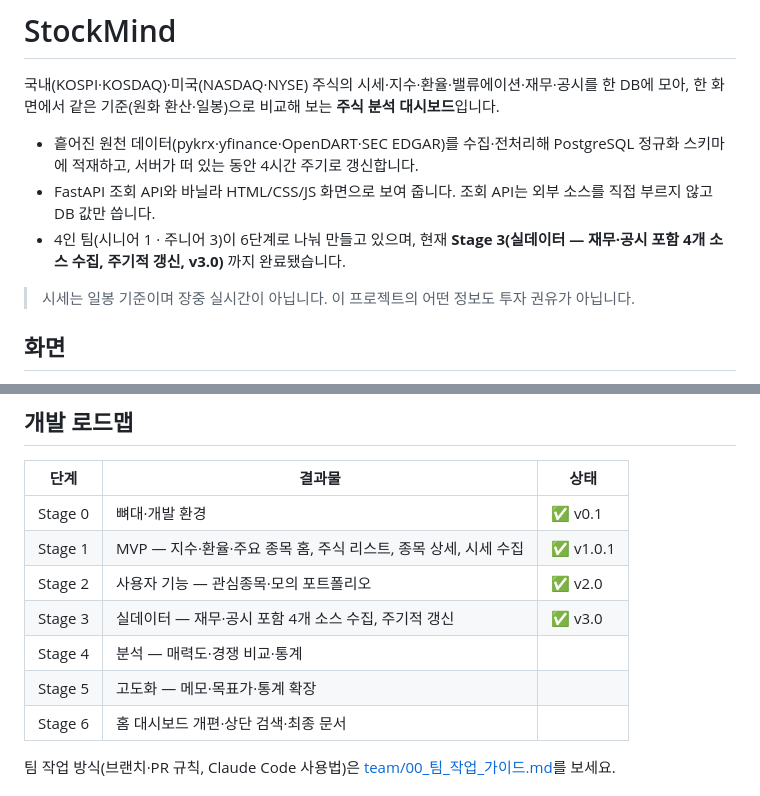
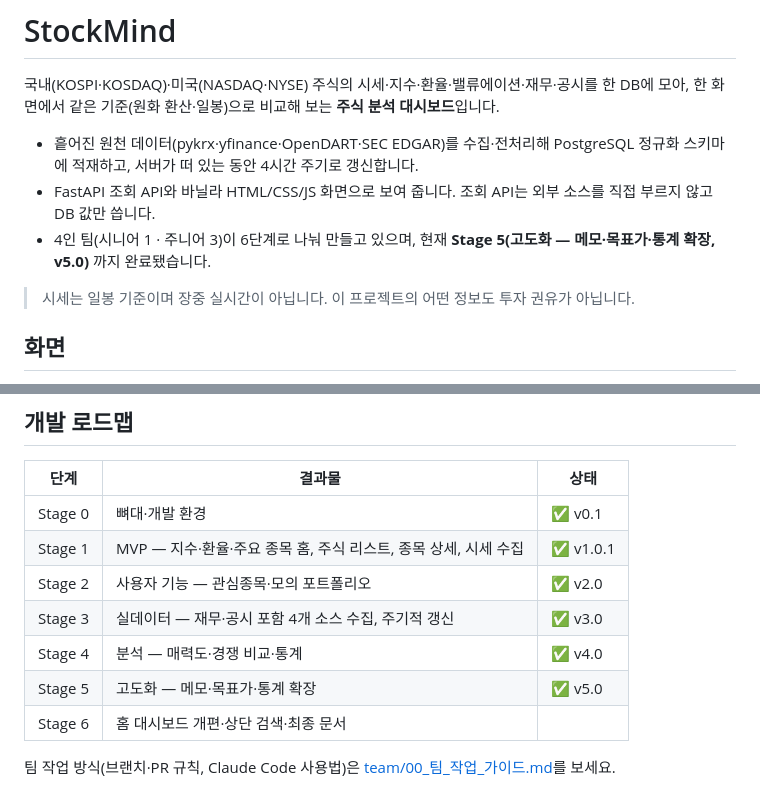
Before and after one commit to Hunseokc/ax_class_semiproject, a Markdown page: README.md, 2 parts joined by grey strips. Rendered like a GitHub page.

Commit message:
docs(readme): Stage 4·5 완료 표시 (v4.0·v5.0) — 상세 문서 반영은 Stage 6 최종 문서
Co-Authored-By: Claude Opus 5.5 <noreply@anthropic.com>

```diff
--- a/README.md
+++ b/README.md
@@ -4,7 +4,7 @@
 
 - 흩어진 원천 데이터(pykrx·yfinance·OpenDART·SEC EDGAR)를 수집·전처리해 PostgreSQL 정규화 스키마에 적재하고, 서버가 떠 있는 동안 4시간 주기로 갱신합니다.
 - FastAPI 조회 API와 바닐라 HTML/CSS/JS 화면으로 보여 줍니다. 조회 API는 외부 소스를 직접 부르지 않고 DB 값만 씁니다.
-- 4인 팀(시니어 1 · 주니어 3)이 6단계로 나눠 만들고 있으며, 현재 **Stage 3(실데이터 — 재무·공시 포함 4개 소스 수집, 주기적 갱신, v3.0)** 까지 완료됐습니다.
+- 4인 팀(시니어 1 · 주니어 3)이 6단계로 나눠 만들고 있으며, 현재 **Stage 5(고도화 — 메모·목표가·통계 확장, v5.0)** 까지 완료됐습니다.
 
 > 시세는 일봉 기준이며 장중 실시간이 아닙니다. 이 프로젝트의 어떤 정보도 투자 권유가 아닙니다.
 
@@ -214,8 +214,8 @@ ax_stockmind/
 | Stage 1 | MVP — 지수·환율·주요 종목 홈, 주식 리스트, 종목 상세, 시세 수집 | ✅ v1.0.1 |
 | Stage 2 | 사용자 기능 — 관심종목·모의 포트폴리오 | ✅ v2.0 |
 | Stage 3 | 실데이터 — 재무·공시 포함 4개 소스 수집, 주기적 갱신 | ✅ v3.0 |
-| Stage 4 | 분석 — 매력도·경쟁 비교·통계 | |
-| Stage 5 | 고도화 — 메모·목표가·통계 확장 | |
+| Stage 4 | 분석 — 매력도·경쟁 비교·통계 | ✅ v4.0 |
+| Stage 5 | 고도화 — 메모·목표가·통계 확장 | ✅ v5.0 |
 | Stage 6 | 홈 대시보드 개편·상단 검색·최종 문서 | |
 
 팀 작업 방식(브랜치·PR 규칙, Claude Code 사용법)은 [team/00_팀_작업_가이드.md](team/00_팀_작업_가이드.md)를 보세요.
```
